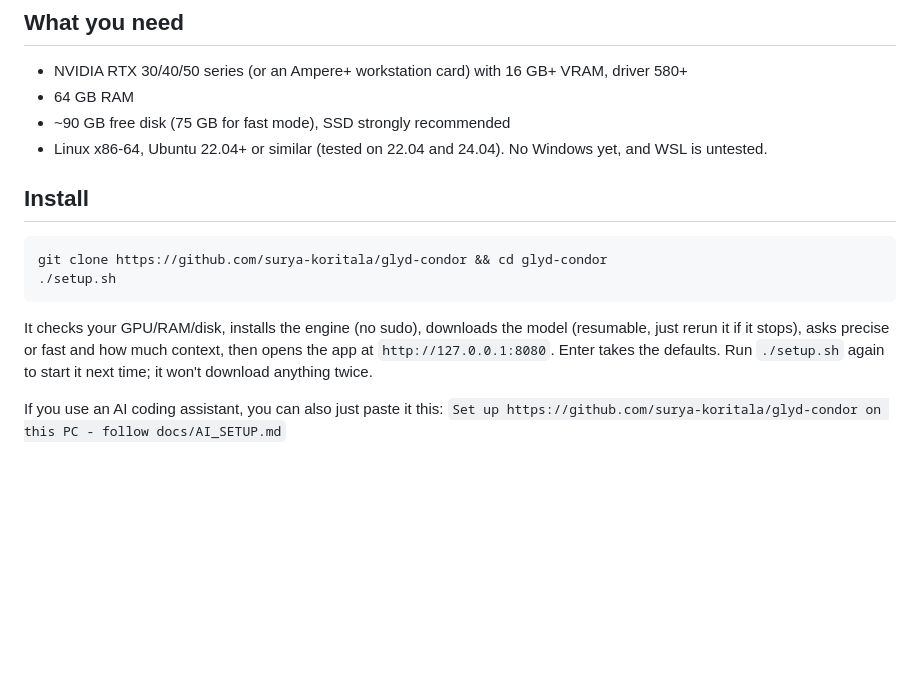
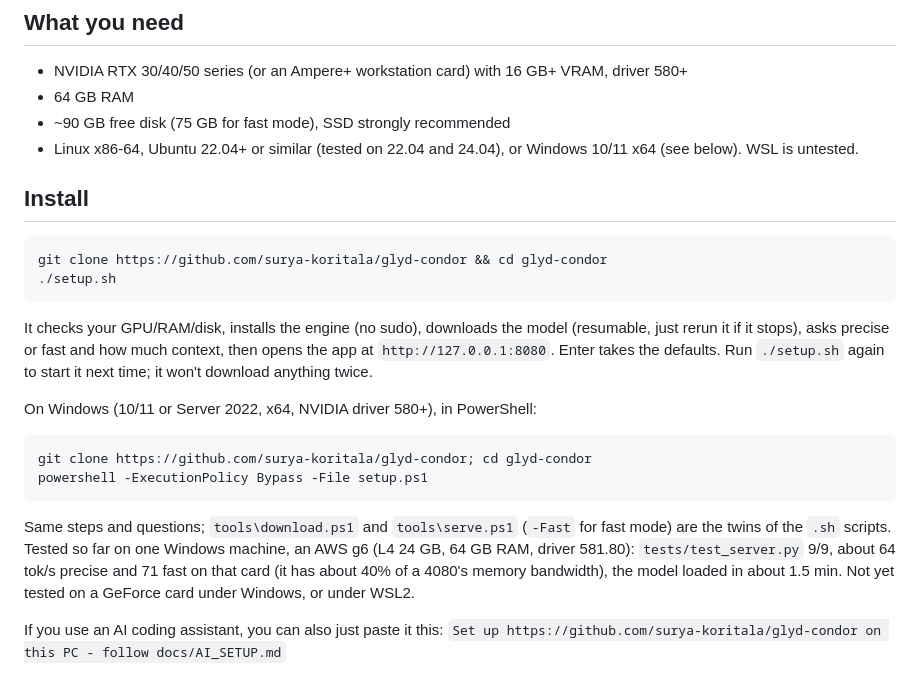
Before and after one commit to surya-koritala/condor, a Markdown page: README.md, the part around the change. Drawn GitHub-style; blank space fills up the shorter version.

Commit message:
README: Windows install (setup.ps1) and what it was tested on
Signed-off-by: Surya Koritala <suryakoritala1324@gmail.com>

````diff
--- a/README.md
+++ b/README.md
@@ -56,7 +56,7 @@ To measure your own PC: `tools/bench.sh` (about 5 min). It prints a block at the
 - NVIDIA RTX 30/40/50 series (or an Ampere+ workstation card) with 16 GB+ VRAM, driver 580+
 - 64 GB RAM
 - ~90 GB free disk (75 GB for fast mode), SSD strongly recommended
-- Linux x86-64, Ubuntu 22.04+ or similar (tested on 22.04 and 24.04). No Windows yet, and WSL is untested.
+- Linux x86-64, Ubuntu 22.04+ or similar (tested on 22.04 and 24.04), or Windows 10/11 x64 (see below). WSL is untested.
 
 ## Install
 
@@ -68,6 +68,18 @@ git clone https://github.com/surya-koritala/glyd-condor && cd glyd-condor
 It checks your GPU/RAM/disk, installs the engine (no sudo), downloads the model (resumable, just rerun it if it stops), asks precise or
 fast and how much context, then opens the app at `http://127.0.0.1:8080`. Enter takes the defaults. Run `./setup.sh` again to start it
 next time; it won't download anything twice.
+
+On Windows (10/11 or Server 2022, x64, NVIDIA driver 580+), in PowerShell:
+
+```powershell
+git clone https://github.com/surya-koritala/glyd-condor; cd glyd-condor
+powershell -ExecutionPolicy Bypass -File setup.ps1
+```
+
+Same steps and questions; `tools\download.ps1` and `tools\serve.ps1` (`-Fast` for fast mode) are the twins of the `.sh` scripts.
+Tested so far on one Windows machine, an AWS g6 (L4 24 GB, 64 GB RAM, driver 581.80): `tests/test_server.py` 9/9, about 64 tok/s
+precise and 71 fast on that card (it has about 40% of a 4080's memory bandwidth), the model loaded in about 1.5 min. Not yet tested
+on a GeForce card under Windows, or under WSL2.
 
 If you use an AI coding assistant, you can also just paste it this:
 `Set up https://github.com/surya-koritala/glyd-condor on this PC - follow docs/AI_SETUP.md`
````
